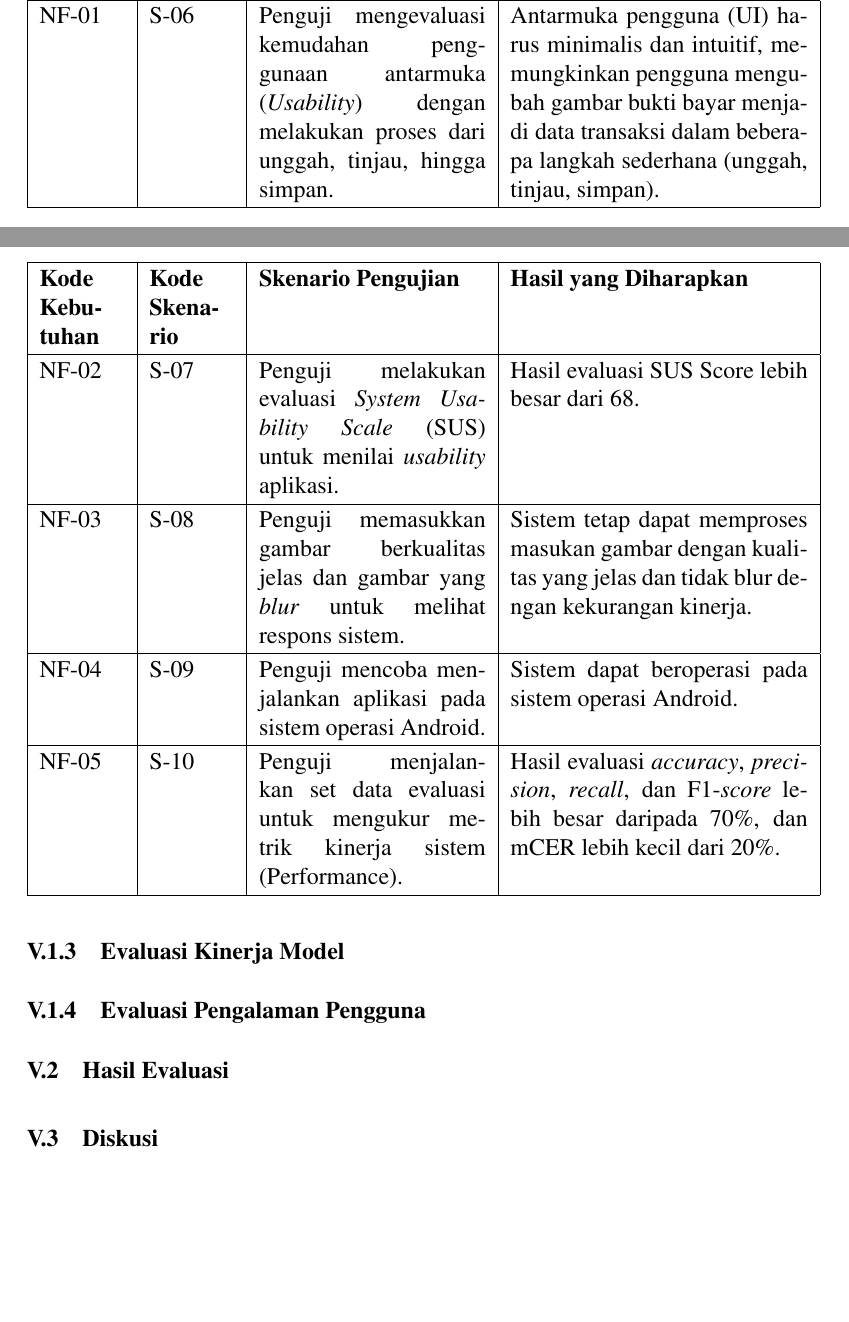
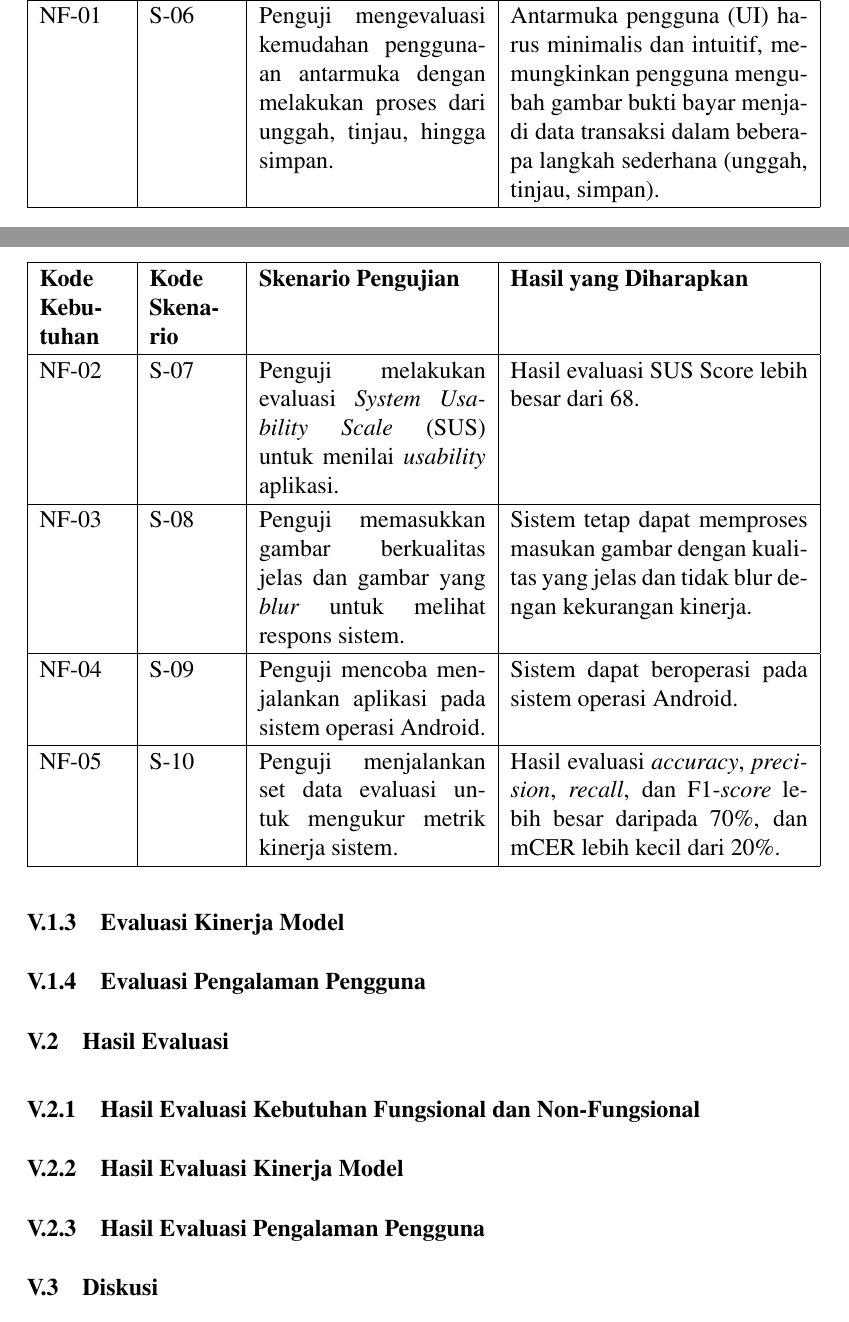
Before and after one commit to FYP-TrackMyBills/TA-Donut, a LaTeX thesis (src/thesis.tex, which reads src/chapters/ta/chapter-5/hasil-evaluasi.tex, src/chapters/ta/chapter-5/metode-evaluasi/evaluasi-kebutuhan-fungsional-dan-non-fungsional.tex): two parts of pages 68 and 69 of 76 before the commit and two parts of pages 67 and 68 of 75 after it, joined at a grey line, cut so that both start at the same text, the shorter picture padded with empty space. Compiled offline with pdfLaTeX.

Commit message:
feat: hasil evaluasi

```diff
--- a/src/chapters/ta/chapter-5/hasil-evaluasi.tex
+++ b/src/chapters/ta/chapter-5/hasil-evaluasi.tex
@@ -1,2 +1,8 @@
 \section{Hasil Evaluasi}
 \label{sec:hasil-evaluasi}
+
+\input{chapters/ta/chapter-5/hasil-evaluasi/hasil-evaluasi-kebutuhan-fungsional-dan-non-fungsional.tex}
+
+\input{chapters/ta/chapter-5/hasil-evaluasi/hasil-evaluasi-kinerja-model.tex}
+
+\input{chapters/ta/chapter-5/hasil-evaluasi/hasil-evaluasi-pengalaman-pengguna.tex}
--- a/src/chapters/ta/chapter-5/metode-evaluasi/evaluasi-kebutuhan-fungsional-dan-non-fungsional.tex
+++ b/src/chapters/ta/chapter-5/metode-evaluasi/evaluasi-kebutuhan-fungsional-dan-non-fungsional.tex
@@ -19,7 +19,7 @@ FR-04 & SF-04 & Penguji memeriksa hasil ekstraksi dan mengoreksi data yang tidak
 \hline
 FR-05 & SF-05 & Penguji menyimpan data transaksi yang telah diverifikasi. & Sistem harus dapat menyimpan data transaksi yang telah diverifikasi dan menampilkannya dalam riwayat pengeluaran yang terstruktur. \\
 \hline
-NF-01 & S-06 & Penguji mengevaluasi kemudahan penggunaan antarmuka (\emph{Usability}) dengan melakukan proses dari unggah, tinjau, hingga simpan. & Antarmuka pengguna (UI) harus minimalis dan intuitif, memungkinkan pengguna mengubah gambar bukti bayar menjadi data transaksi dalam beberapa langkah sederhana (unggah, tinjau, simpan). \\
+NF-01 & S-06 & Penguji mengevaluasi kemudahan penggunaan antarmuka dengan melakukan proses dari unggah, tinjau, hingga simpan. & Antarmuka pengguna (UI) harus minimalis dan intuitif, memungkinkan pengguna mengubah gambar bukti bayar menjadi data transaksi dalam beberapa langkah sederhana (unggah, tinjau, simpan). \\
 \hline
 \end{tabularx}
 \end{table}
@@ -37,7 +37,7 @@ NF-03 & S-08 & Penguji memasukkan gambar berkualitas jelas dan gambar yang \emph
 \hline
 NF-04 & S-09 & Penguji mencoba menjalankan aplikasi pada sistem operasi Android. & Sistem dapat beroperasi pada sistem operasi Android. \\
 \hline
-NF-05 & S-10 & Penguji menjalankan set data evaluasi untuk mengukur metrik kinerja sistem (Performance). & Hasil evaluasi \accuracy{}, \precision, \recall, dan \fscore{} lebih besar daripada 70\%, dan \mcer{} lebih kecil dari 20\%. \\
+NF-05 & S-10 & Penguji menjalankan set data evaluasi untuk mengukur metrik kinerja sistem. & Hasil evaluasi \accuracy{}, \precision, \recall, dan \fscore{} lebih besar daripada 70\%, dan \mcer{} lebih kecil dari 20\%. \\
 \hline
 \end{tabularx}
 \end{table}
```
Also changed, not shown: src/chapters/ta/chapter-2/dasar-teori/transformer.tex (+0 -2 lines).
